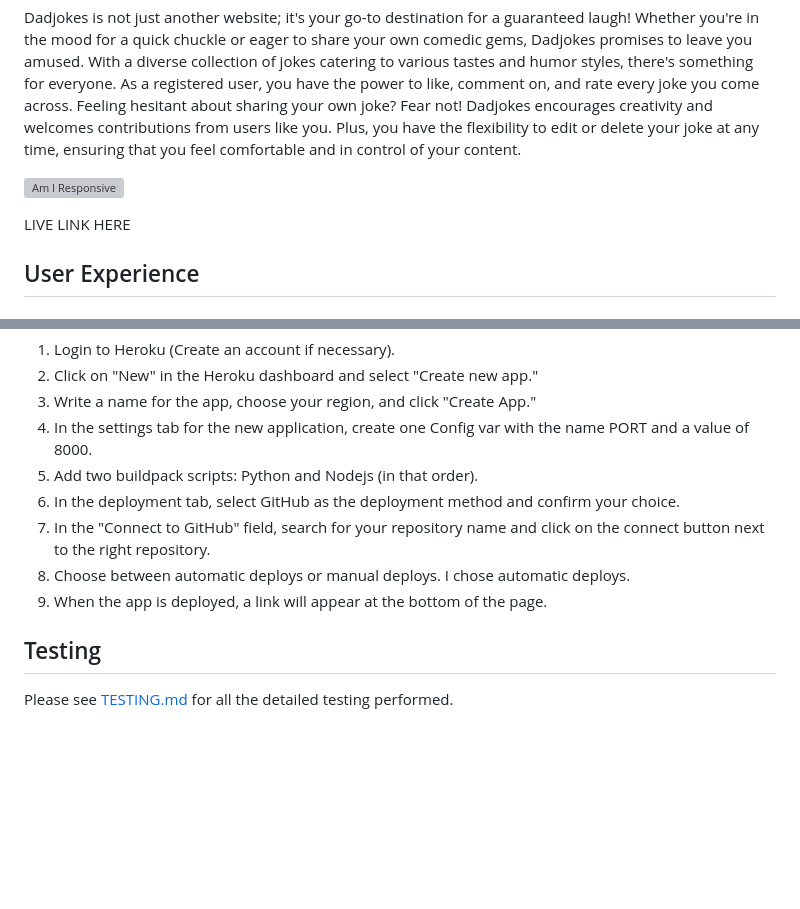
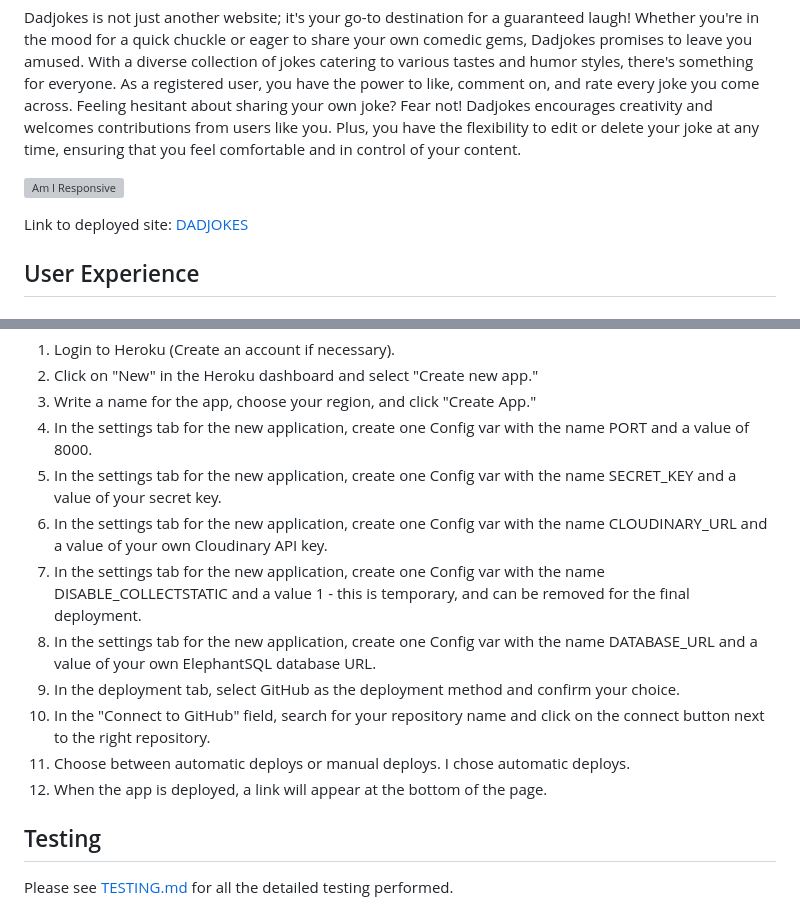
Before and after one commit to LindaAPersson/dadjokes, a Markdown page: README.md, 2 parts joined by grey strips. Drawn GitHub-style; blank space fills up the shorter version; grey boxes are pictures that could not be loaded.

Commit message:
<docs>[readme]uppdate deployment section

```diff
--- a/README.md
+++ b/README.md
@@ -5,7 +5,8 @@ As a registered user, you have the power to like, comment on, and rate every jok
 
 ![Am I Responsive](documentation/readme_img/amiresponsive.png)
 
-LIVE LINK HERE
+Link to deployed site:
+[DADJOKES](https://dadjokes-27b9bc740f4b.herokuapp.com/)
 
 ## User Experience
 
@@ -268,11 +269,14 @@ Then follow these steps:
 2. Click on "New" in the Heroku dashboard and select "Create new app."
 3. Write a name for the app, choose your region, and click "Create App."
 4. In the settings tab for the new application, create one Config var with the name PORT and a value of 8000.
-5. Add two buildpack scripts: Python and Nodejs (in that order).
-6. In the deployment tab, select GitHub as the deployment method and confirm your choice.
-7. In the "Connect to GitHub" field, search for your repository name and click on the connect button next to the right repository.
-8. Choose between automatic deploys or manual deploys. I chose automatic deploys.
-9. When the app is deployed, a link will appear at the bottom of the page.
+5. In the settings tab for the new application, create one Config var with the name SECRET_KEY and a value of your secret key.
+6. In the settings tab for the new application, create one Config var with the name CLOUDINARY_URL and a value of your own Cloudinary API key.
+7. In the settings tab for the new application, create one Config var with the name DISABLE_COLLECTSTATIC and a value 1 - this is temporary, and can be removed for the final deployment.
+8. In the settings tab for the new application, create one Config var with the name DATABASE_URL and a value of your own ElephantSQL database URL.
+9. In the deployment tab, select GitHub as the deployment method and confirm your choice.
+10. In the "Connect to GitHub" field, search for your repository name and click on the connect button next to the right repository.
+11. Choose between automatic deploys or manual deploys. I chose automatic deploys.
+12. When the app is deployed, a link will appear at the bottom of the page.
 
 ## Testing
 Please see  [TESTING.md](TESTING.md) for all the detailed testing performed.
```
